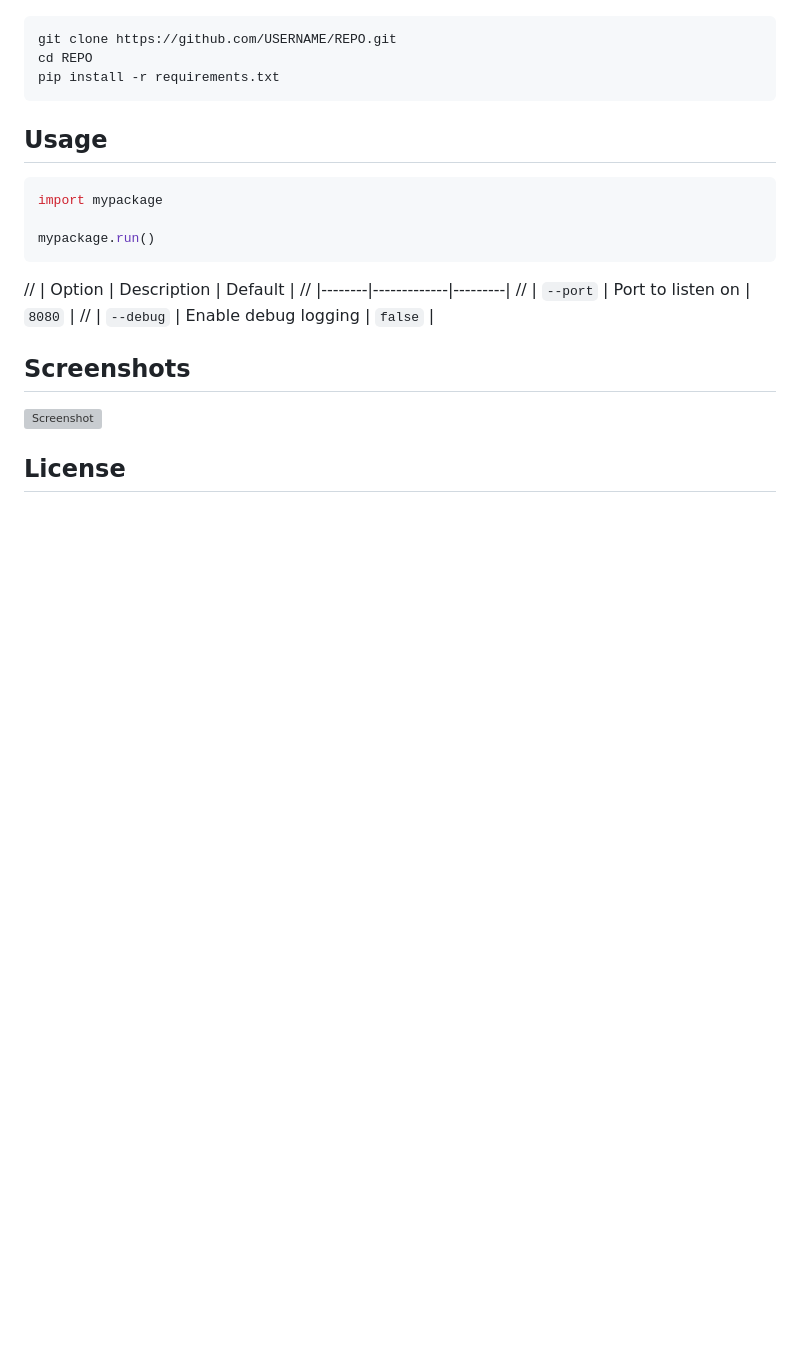
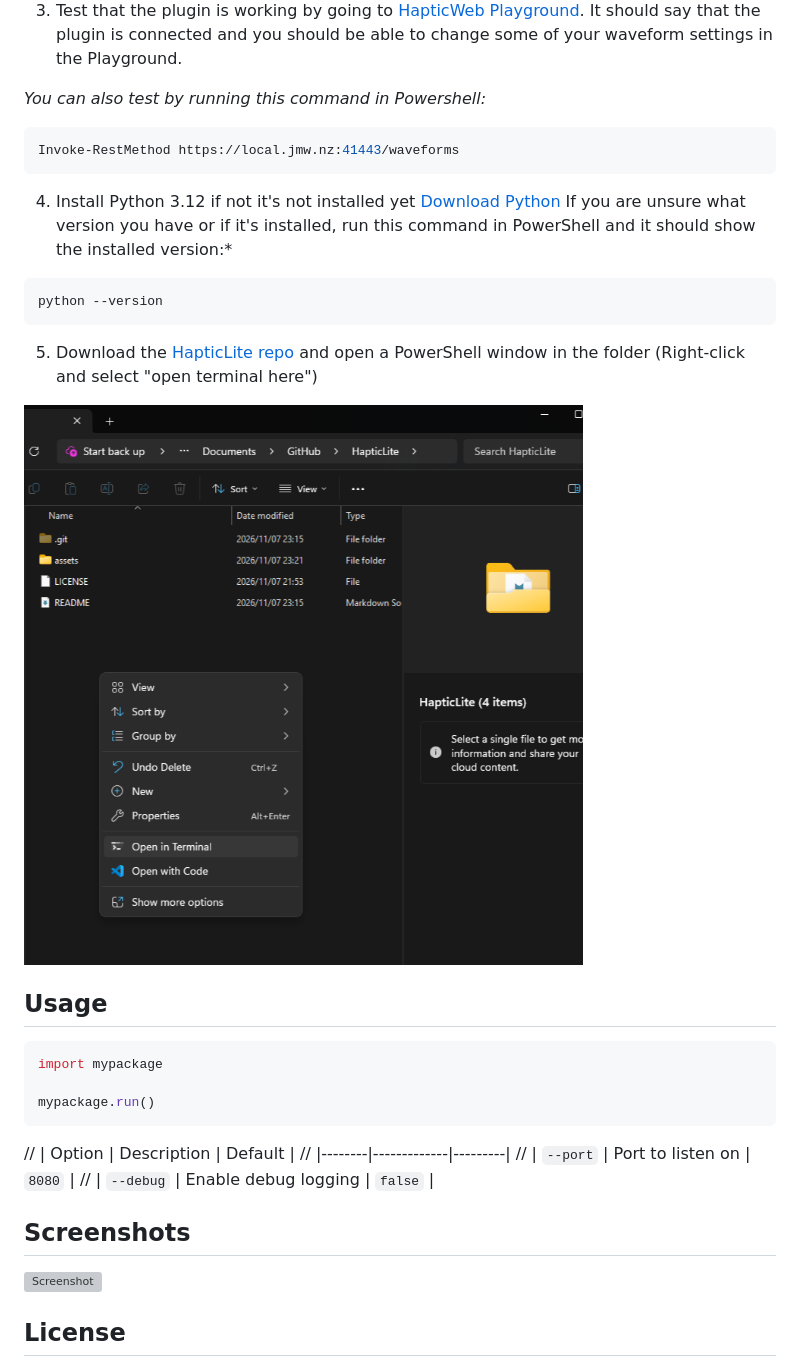
Before and after one commit to Pizza797/HapticLite, a Markdown page: README.md, the part around one of its changes. Rendered like a GitHub page; pictures changed too: assets/Terminal .png (added); blank space fills up the shorter version; grey boxes are pictures that could not be loaded.

Commit message:
Updated Images in Readme.md

````diff
--- a/README.md
+++ b/README.md
@@ -61,9 +61,19 @@ HapticLite watches your mouse buttons and the active app and asks HapticWeb to p
 
+3. Test that the plugin is working by going to [HapticWeb Playground](https://haptics.jmw.nz/playground). It should say that the plugin is connected and you should be able to change some of your waveform settings in the Playground.
+
+*You can also test by running this command in Powershell:*
 ```bash
-git clone https://github.com/USERNAME/REPO.git
-cd REPO
-pip install -r requirements.txt
+Invoke-RestMethod https://local.jmw.nz:41443/waveforms
 ```
+
+4. Install Python 3.12 if not it's not installed yet [Download Python](https://www.python.org/downloads/)
+  If you are unsure what version you have or if it's installed, run this command in PowerShell and it should show the installed version:*
+  ```bash
+  python --version
+  ```
+
+5. Download the [HapticLite repo](https://github.com/Pizza797/HapticLite) and open a PowerShell window in the folder (Right-click and select "open terminal here")
+<img src="assets/Terminal .png">
 
 ## Usage
 
````
Also changed, not shown: other parts of README.md (+2 -2 lines), assets/PluginConnected.png (added).
